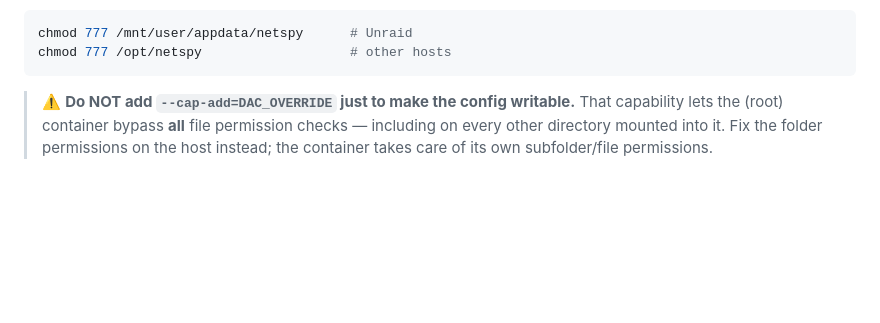
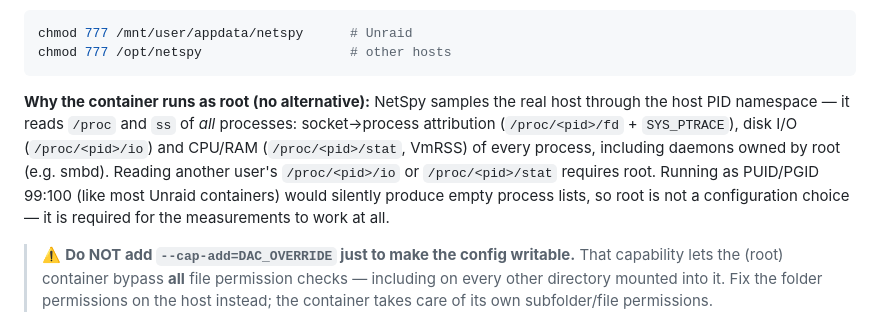
Before and after one commit to thefirstmojo/netspy, a Markdown page: README.md, the part around the change. GitHub-like rendering; blank space fills up the shorter version.

Commit message:
README: Root-Begruendung in Security-Sektion ergaenzt (warum root noetig ist, PUID/PGID keine Alternative) [skip ci]

````diff
--- a/README.md
+++ b/README.md
@@ -128,6 +128,16 @@ creates subfolders as 0777 and files as 0666, so you can still edit them):
 chmod 777 /mnt/user/appdata/netspy      # Unraid
 chmod 777 /opt/netspy                   # other hosts
 ```
+
+**Why the container runs as root (no alternative):** NetSpy samples the real
+host through the host PID namespace — it reads `/proc` and `ss` of *all*
+processes: socket→process attribution (`/proc/<pid>/fd` + `SYS_PTRACE`),
+disk I/O (`/proc/<pid>/io`) and CPU/RAM (`/proc/<pid>/stat`, VmRSS) of every
+process, including daemons owned by root (e.g. smbd). Reading another
+user's `/proc/<pid>/io` or `/proc/<pid>/stat` requires root. Running as
+PUID/PGID 99:100 (like most Unraid containers) would silently produce empty
+process lists, so root is not a configuration choice — it is required for
+the measurements to work at all.
 
 > ⚠️ **Do NOT add `--cap-add=DAC_OVERRIDE` just to make the config writable.**
 > That capability lets the (root) container bypass **all** file permission
````
